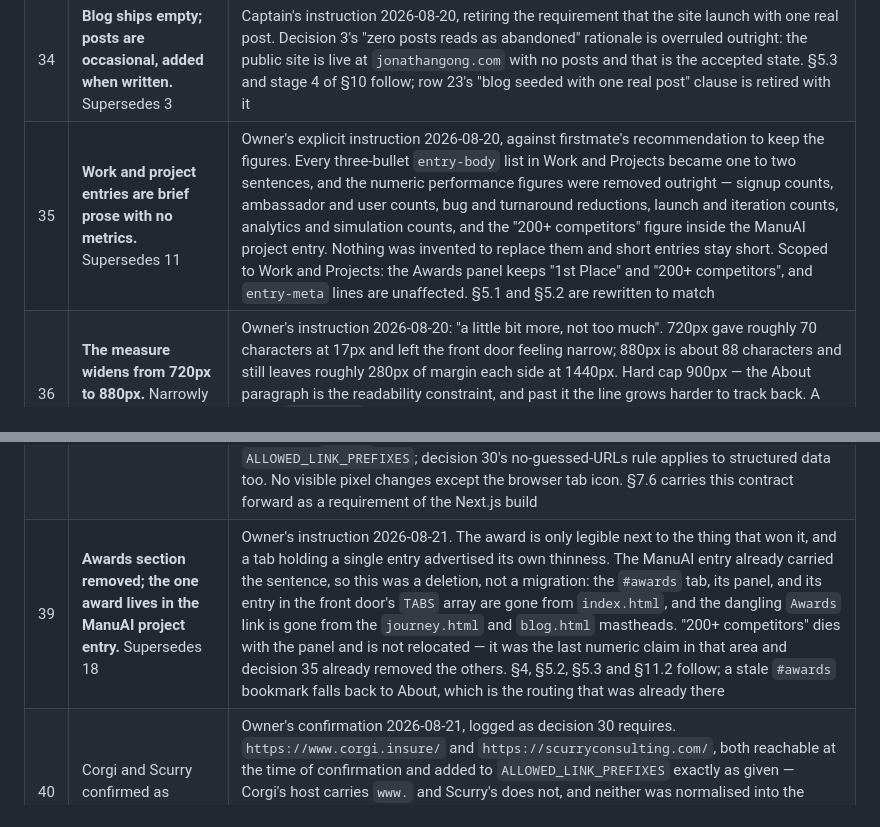
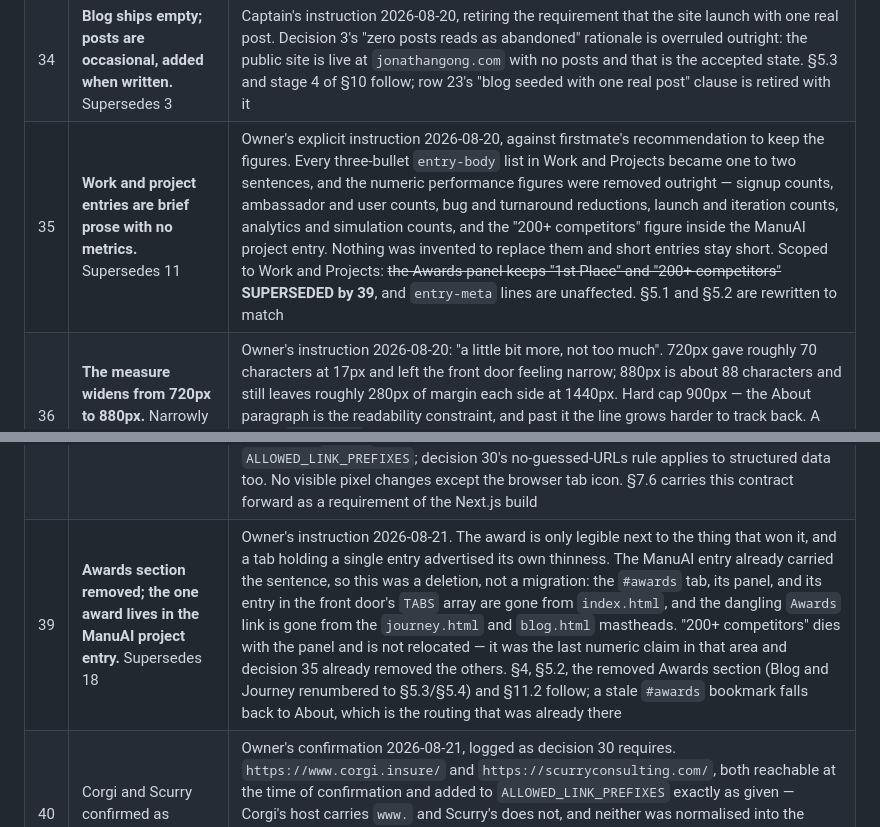
Before and after one commit to jagong-cmu/personal-website, a Markdown page: PRD.md, 2 parts joined by grey strips. Drawn GitHub-style.

Commit message:
no-mistakes(review): disambiguate PRD row 39 pointer, mark row 35 superseded

```diff
--- a/PRD.md
+++ b/PRD.md
@@ -310,9 +310,9 @@ See §7.5.
 | 32 | **Public site live before the admin exists.** Supersedes 20 | Captain's instruction 2026-08-20. `jonathangong.com` is registered, connected, and serving the static preview in production. §10 had carried the single-deployment rule as an assumption flagged for overrule; this is that overrule, so §10 is now two drops and the admin (stage 3) ships separately |
 | 33 | Committed images must carry no embedded metadata, enforced in CI | Two photos in the first real Journey batch arrived carrying GPS that resolved to real locations, and this repository is public — an unstripped commit publishes them permanently in git history. §7.3 and §8 already required stripping; `check-design-rules.py` now makes it structural rather than dependent on whoever adds the next photo. Parsed at the JPEG-segment / PNG-chunk level, because the bytes `Exif` and `GPS` occur naturally inside compressed scan data and a substring search flags clean files |
 | 34 | **Blog ships empty; posts are occasional, added when written.** Supersedes 3 | Captain's instruction 2026-08-20, retiring the requirement that the site launch with one real post. Decision 3's "zero posts reads as abandoned" rationale is overruled outright: the public site is live at `jonathangong.com` with no posts and that is the accepted state. §5.3 and stage 4 of §10 follow; row 23's "blog seeded with one real post" clause is retired with it |
-| 35 | **Work and project entries are brief prose with no metrics.** Supersedes 11 | Owner's explicit instruction 2026-08-20, against firstmate's recommendation to keep the figures. Every three-bullet `entry-body` list in Work and Projects became one to two sentences, and the numeric performance figures were removed outright — signup counts, ambassador and user counts, bug and turnaround reductions, launch and iteration counts, analytics and simulation counts, and the "200+ competitors" figure inside the ManuAI project entry. Nothing was invented to replace them and short entries stay short. Scoped to Work and Projects: the Awards panel keeps "1st Place" and "200+ competitors", and `entry-meta` lines are unaffected. §5.1 and §5.2 are rewritten to match |
+| 35 | **Work and project entries are brief prose with no metrics.** Supersedes 11 | Owner's explicit instruction 2026-08-20, against firstmate's recommendation to keep the figures. Every three-bullet `entry-body` list in Work and Projects became one to two sentences, and the numeric performance figures were removed outright — signup counts, ambassador and user counts, bug and turnaround reductions, launch and iteration counts, analytics and simulation counts, and the "200+ competitors" figure inside the ManuAI project entry. Nothing was invented to replace them and short entries stay short. Scoped to Work and Projects: ~~the Awards panel keeps "1st Place" and "200+ competitors"~~ **SUPERSEDED by 39**, and `entry-meta` lines are unaffected. §5.1 and §5.2 are rewritten to match |
 | 36 | **The measure widens from 720px to 880px.** Narrowly overrides §9 for this token only | Owner's instruction 2026-08-20: "a little bit more, not too much". 720px gave roughly 70 characters at 17px and left the front door feeling narrow; 880px is about 88 characters and still leaves roughly 280px of margin each side at 1440px. Hard cap 900px — the About paragraph is the readability constraint, and past it the line grows harder to track back. A single `--measure` token, not a second prose-vs-entry measure. §9's "Do not fill space" is set aside for this one token and nothing else: the negative-space principle otherwise stands in full |
 | 37 | **`zero-external-requests` narrows from "no `<link>` at all" to "no `<link>` that fetches off-site".** Amends decision 33's checker, one day on | The rule shipped 2026-08-20 rejecting every `<link>` element with "the page must fetch nothing", which overshot its own intent: the same function already permitted same-origin `src` and only failed off-site ones, and `<link rel="canonical">` starts no fetch whatsoever. Blanket rejection would have blocked a canonical tag and a favicon link — both of which fetch nothing the browser would not already request from the root convention paths. The rule now turns on what the tag makes the browser do: any stylesheet link and any off-site href still fail; same-origin `canonical`, `icon`, and `apple-touch-icon` pass, and every other `rel` (`preconnect`, `preload`, `prefetch`, a bare `<link>` with no `rel`) still fails. This is a deliberate narrowing to the rule's stated purpose, not the constraint eroding: zero external requests is unchanged and still enforced, and `.github/scripts/test-design-rules.py` pins both halves — what must still fail and what must now pass — so a future permissive edit fails CI instead of shipping |
 | 38 | The site carries a favicon, per-page metadata, `robots.txt`, and `sitemap.xml` | Owner's instruction 2026-08-21. The live site returned 404 for `/favicon.ico`, `/robots.txt`, and `/sitemap.xml`, and its `<head>` held only charset, viewport, and title, so search results and social previews had nothing to work with. The icons are derived from `headshot.jpg`, cropped tighter to the face because a head-and-shoulders photo turns to mush at 16px, and land at the root convention paths so they work with or without a `<link>` tag. Descriptions are per page and distinct. `journey.html` is excluded from the promotion — it keeps its `noindex`, gets no canonical, no Open Graph, and no structured data, and is left out of the sitemap (§8). It is deliberately **not** `Disallow`ed in `robots.txt`: a disallowed page is never crawled, so its `noindex` is never read and the bare URL can still be indexed from inbound links, which would make the exclusion weaker rather than stronger. Canonical URLs name the apex because apex and `www` both serve 200 (§7.5). `sameAs` lists only the GitHub and LinkedIn URLs already confirmed in `ALLOWED_LINK_PREFIXES`; decision 30's no-guessed-URLs rule applies to structured data too. No visible pixel changes except the browser tab icon. §7.6 carries this contract forward as a requirement of the Next.js build |
-| 39 | **Awards section removed; the one award lives in the ManuAI project entry.** Supersedes 18 | Owner's instruction 2026-08-21. The award is only legible next to the thing that won it, and a tab holding a single entry advertised its own thinness. The ManuAI entry already carried the sentence, so this was a deletion, not a migration: the `#awards` tab, its panel, and its entry in the front door's `TABS` array are gone from `index.html`, and the dangling `Awards` link is gone from the `journey.html` and `blog.html` mastheads. "200+ competitors" dies with the panel and is not relocated — it was the last numeric claim in that area and decision 35 already removed the others. §4, §5.2, §5.3 and §11.2 follow; a stale `#awards` bookmark falls back to About, which is the routing that was already there |
+| 39 | **Awards section removed; the one award lives in the ManuAI project entry.** Supersedes 18 | Owner's instruction 2026-08-21. The award is only legible next to the thing that won it, and a tab holding a single entry advertised its own thinness. The ManuAI entry already carried the sentence, so this was a deletion, not a migration: the `#awards` tab, its panel, and its entry in the front door's `TABS` array are gone from `index.html`, and the dangling `Awards` link is gone from the `journey.html` and `blog.html` mastheads. "200+ competitors" dies with the panel and is not relocated — it was the last numeric claim in that area and decision 35 already removed the others. §4, §5.2, the removed Awards section (Blog and Journey renumbered to §5.3/§5.4) and §11.2 follow; a stale `#awards` bookmark falls back to About, which is the routing that was already there |
 | 40 | Corgi and Scurry confirmed as linkable companies | Owner's confirmation 2026-08-21, logged as decision 30 requires. `https://www.corgi.insure/` and `https://scurryconsulting.com/`, both reachable at the time of confirmation and added to `ALLOWED_LINK_PREFIXES` exactly as given — Corgi's host carries `www.` and Scurry's does not, and neither was normalised into the other's shape. The company name is linked, not the role, matching 996 Ventures and ScottyLabs. Bizybear stays plain text: no URL has been confirmed for it, and decision 30 makes an unlinked name the correct outcome rather than a gap to fill |
```
